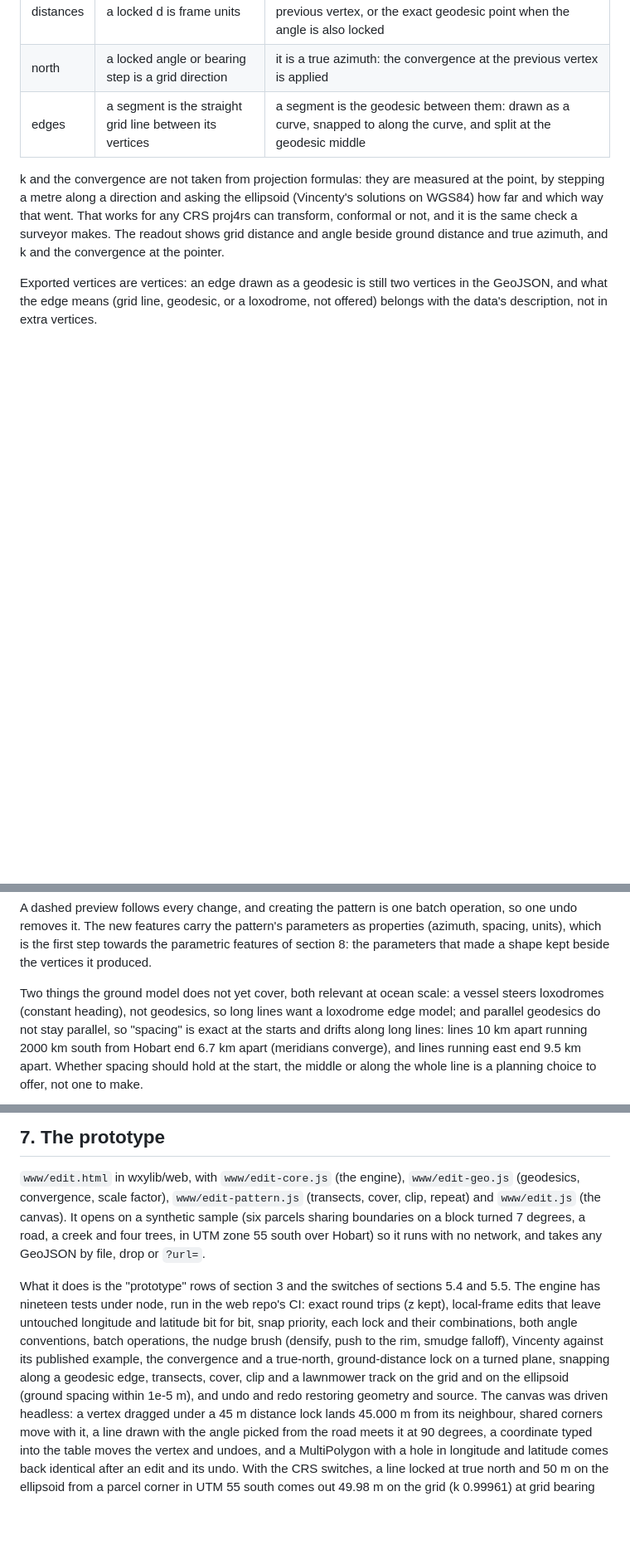
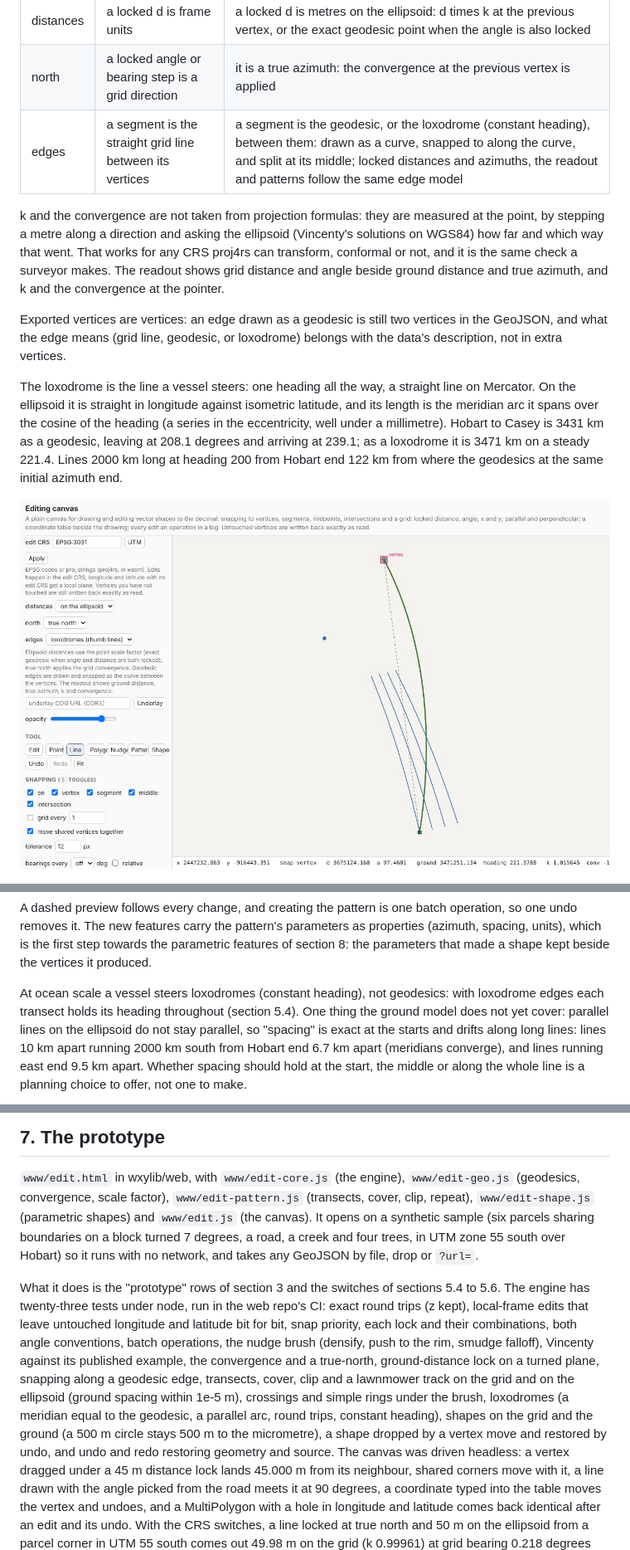
Before and after one commit to wxylib/design, a Markdown page: docs/m18-editing-canvas.md, 3 parts joined by grey strips. Shown at 83% size. Drawn GitHub-style; pictures changed too: docs/img/m18-loxodrome.jpg (added); blank space fills up the shorter version.

```diff
--- a/docs/m18-editing-canvas.md
+++ b/docs/m18-editing-canvas.md
@@ -341,7 +342,7 @@ constraint step (section 4) honours:
 |--------|------|--------|
 | distances | a locked d is frame units | a locked d is metres on the ellipsoid: d times k at the previous vertex, or the exact geodesic point when the angle is also locked |
 | north | a locked angle or bearing step is a grid direction | it is a true azimuth: the convergence at the previous vertex is applied |
-| edges | a segment is the straight grid line between its vertices | a segment is the geodesic between them: drawn as a curve, snapped to along the curve, and split at the geodesic middle |
+| edges | a segment is the straight grid line between its vertices | a segment is the geodesic, or the loxodrome (constant heading), between them: drawn as a curve, snapped to along the curve, and split at its middle; locked distances and azimuths, the readout and patterns follow the same edge model |
 
 k and the convergence are not taken from projection formulas: they are
 measured at the point, by stepping a metre along a direction and asking
@@ -353,8 +354,21 @@ the convergence at the pointer.
 
 Exported vertices are vertices: an edge drawn as a geodesic is still two
 vertices in the GeoJSON, and what the edge means (grid line, geodesic,
-or a loxodrome, not offered) belongs with the data's description, not
-in extra vertices.
+or loxodrome) belongs with the data's description, not in extra
+vertices.
+
+The loxodrome is the line a vessel steers: one heading all the way, a
+straight line on Mercator. On the ellipsoid it is straight in longitude
+against isometric latitude, and its length is the meridian arc it spans
+over the cosine of the heading (a series in the eccentricity, well under
+a millimetre). Hobart to Casey is 3431 km as a geodesic, leaving at
+208.1 degrees and arriving at 239.1; as a loxodrome it is 3471 km on a
+steady 221.4. Lines 2000 km long at heading 200 from Hobart end 122 km
+from where the geodesics at the same initial azimuth end.
+
+![Loxodrome edges in south polar stereographic: Hobart to Casey as a
+rhumb line, and transects from Hobart holding a heading of 200
+degrees](img/m18-loxodrome.jpg)
 
 ![Sample parcels over the Sentinel-2 Hobart scene, warped into the data's
 own UTM grid: a line locked at true azimuth 45 degrees, with its ground
@@ -386,10 +400,10 @@ pattern's parameters as properties (azimuth, spacing, units), which is
 the first step towards the parametric features of section 8: the
 parameters that made a shape kept beside the vertices it produced.
 
-Two things the ground model does not yet cover, both relevant at ocean
-scale: a vessel steers loxodromes (constant heading), not geodesics, so
-long lines want a loxodrome edge model; and parallel geodesics do not
-stay parallel, so "spacing" is exact at the starts and drifts along long
+At ocean scale a vessel steers loxodromes (constant heading), not
+geodesics: with loxodrome edges each transect holds its heading
+throughout (section 5.4). One thing the ground model does not yet
+cover: parallel lines on the ellipsoid do not stay parallel, so "spacing" is exact at the starts and drifts along long
 lines: lines 10 km apart running 2000 km south from Hobart end 6.7 km
 apart (meridians converge), and lines running east end 9.5 km apart. Whether spacing should
 hold at the start, the middle or along the whole line is a planning
@@ -443,14 +486,15 @@ piece of it is usable from a browser page, a notebook or a script.
 
 `www/edit.html` in wxylib/web, with `www/edit-core.js` (the engine),
 `www/edit-geo.js` (geodesics, convergence, scale factor),
-`www/edit-pattern.js` (transects, cover, clip, repeat) and
-`www/edit.js` (the canvas). It opens on a synthetic sample (six parcels
+`www/edit-pattern.js` (transects, cover, clip, repeat),
+`www/edit-shape.js` (parametric shapes) and `www/edit.js` (the
+canvas). It opens on a synthetic sample (six parcels
 sharing boundaries on a block turned 7 degrees, a road, a creek and four
 trees, in UTM zone 55 south over Hobart) so it runs with no network, and takes any
 GeoJSON by file, drop or `?url=`.
 
 What it does is the "prototype" rows of section 3 and the switches of
-sections 5.4 and 5.5. The engine has nineteen tests under node, run in the web
+sections 5.4 to 5.6. The engine has twenty-three tests under node, run in the web
 repo's CI: exact round trips (z kept),
 local-frame edits that leave untouched longitude and latitude bit for
 bit, snap priority, each lock and their combinations, both angle
@@ -459,7 +503,11 @@ rim, smudge falloff), Vincenty against its published example, the
 convergence and a true-north, ground-distance lock on a turned plane,
 snapping along a geodesic edge, transects, cover, clip and a lawnmower
 track on the grid and on the ellipsoid (ground spacing within 1e-5 m),
-and undo and redo restoring geometry and
+crossings and simple rings under the brush, loxodromes (a meridian equal
+to the geodesic, a parallel arc, round trips, constant heading), shapes
+on the grid and the ground (a 500 m circle stays 500 m to the
+micrometre), a shape dropped by a vertex move and restored by undo, and
+undo and redo restoring geometry and
 source. The canvas was driven headless: a vertex dragged under a 45 m
 distance lock lands 45.000 m from its neighbour, shared corners move
 with it, a line drawn with the angle picked from the road meets it at
```
Also changed, not shown: other parts of docs/m18-editing-canvas.md (+43 -13 lines), docs/img/m18-shapes.jpg (added).
